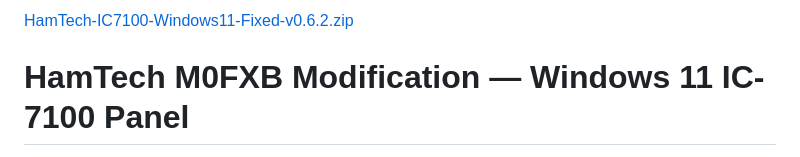
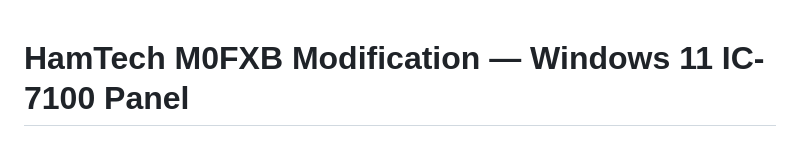
Before and after one commit to M0FXBANDREAS/ICOM-IC-7100-COLOUR-TOUCH-SCREEN-PRO, a Markdown page: README.md, the part around the change. GitHub-like rendering.

```diff
--- a/README.md
+++ b/README.md
@@ -1,6 +1,3 @@
-
-
-[HamTech-IC7100-Windows11-Fixed-v0.6.2.zip](https://github.com/user-attachments/files/33289958/HamTech-IC7100-Windows11-Fixed-v0.6.2.zip)
 # HamTech M0FXB Modification — Windows 11 IC-7100 Panel
 
 Complete Windows edition v0.6.2 for a Windows 11 **Intel/AMD 64-bit PC** and Icom IC-7100. Includes the IC-705 source photograph, live control panel, Windows connection chooser, installers and GitHub-ready source. No previous version or Raspberry Pi is required.
```
